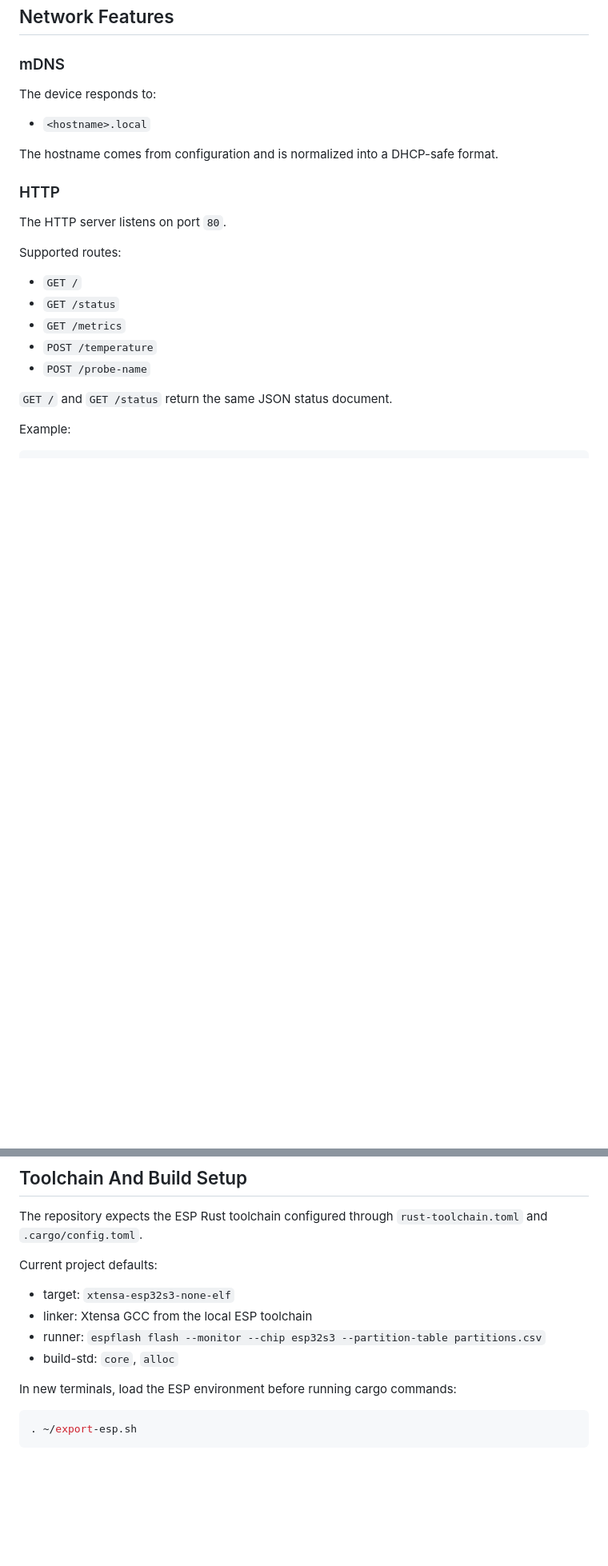
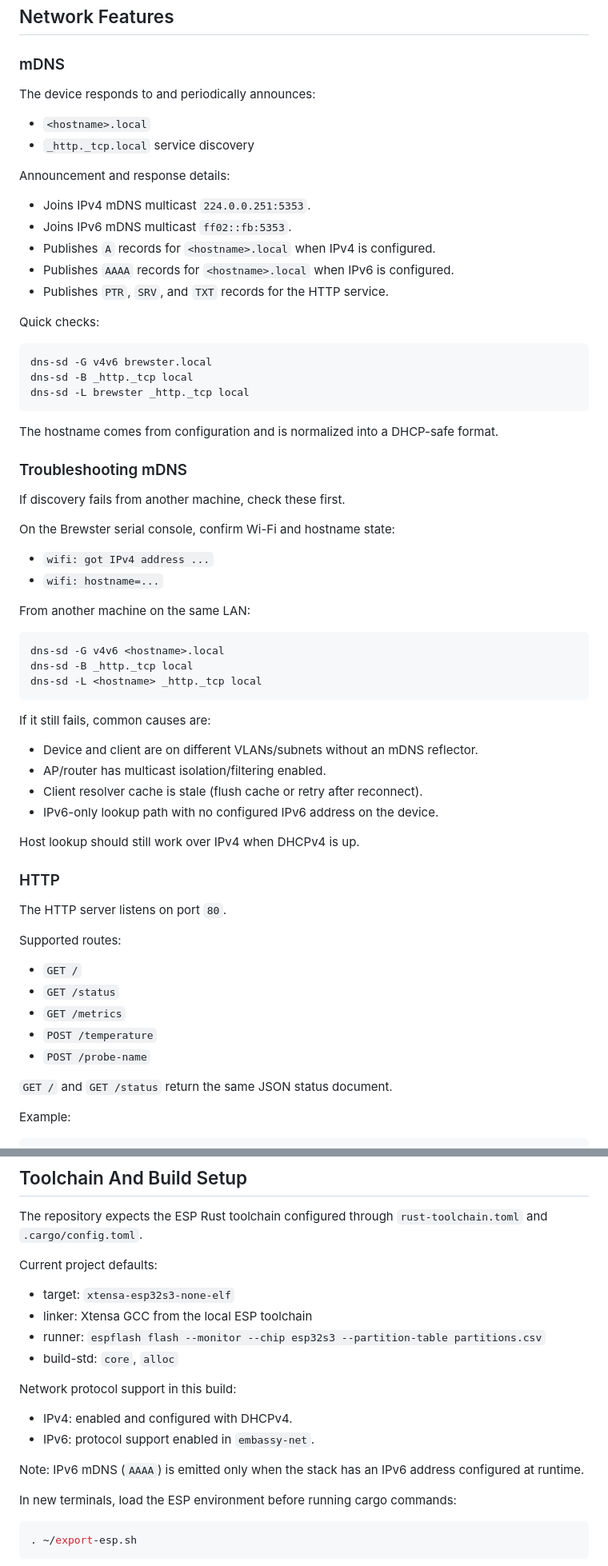
Before and after one commit to warmspit/brewster, a Markdown page: README.md, 2 parts joined by grey strips. Shown at 80% size. Rendered like a GitHub page; blank space fills up the shorter version.

````diff
--- a/README.md
+++ b/README.md
@@ -50,11 +51,54 @@ The PID output is converted to a 10-step relay window:
 
 ### mDNS
 
-The device responds to:
+The device responds to and periodically announces:
 
 - `<hostname>.local`
+- `_http._tcp.local` service discovery
+
+Announcement and response details:
+
+- Joins IPv4 mDNS multicast `224.0.0.251:5353`.
+- Joins IPv6 mDNS multicast `ff02::fb:5353`.
+- Publishes `A` records for `<hostname>.local` when IPv4 is configured.
+- Publishes `AAAA` records for `<hostname>.local` when IPv6 is configured.
+- Publishes `PTR`, `SRV`, and `TXT` records for the HTTP service.
+
+Quick checks:
+
+```sh
+dns-sd -G v4v6 brewster.local
+dns-sd -B _http._tcp local
+dns-sd -L brewster _http._tcp local
+```
 
 The hostname comes from configuration and is normalized into a DHCP-safe format.
+
+### Troubleshooting mDNS
+
+If discovery fails from another machine, check these first.
+
+On the Brewster serial console, confirm Wi-Fi and hostname state:
+
+- `wifi: got IPv4 address ...`
+- `wifi: hostname=...`
+
+From another machine on the same LAN:
+
+```sh
+dns-sd -G v4v6 <hostname>.local
+dns-sd -B _http._tcp local
+dns-sd -L <hostname> _http._tcp local
+```
+
+If it still fails, common causes are:
+
+- Device and client are on different VLANs/subnets without an mDNS reflector.
+- AP/router has multicast isolation/filtering enabled.
+- Client resolver cache is stale (flush cache or retry after reconnect).
+- IPv6-only lookup path with no configured IPv6 address on the device.
+
+Host lookup should still work over IPv4 when DHCPv4 is up.
 
 ### HTTP
 
@@ -193,6 +237,13 @@ Current project defaults:
 - runner: `espflash flash --monitor --chip esp32s3 --partition-table partitions.csv`
 - build-std: `core`, `alloc`
 
+Network protocol support in this build:
+
+- IPv4: enabled and configured with DHCPv4.
+- IPv6: protocol support enabled in `embassy-net`.
+
+Note: IPv6 mDNS (`AAAA`) is emitted only when the stack has an IPv6 address configured at runtime.
+
 In new terminals, load the ESP environment before running cargo commands:
 
 ```sh
````
Also changed, not shown: other parts of README.md (+2 -1 lines).
